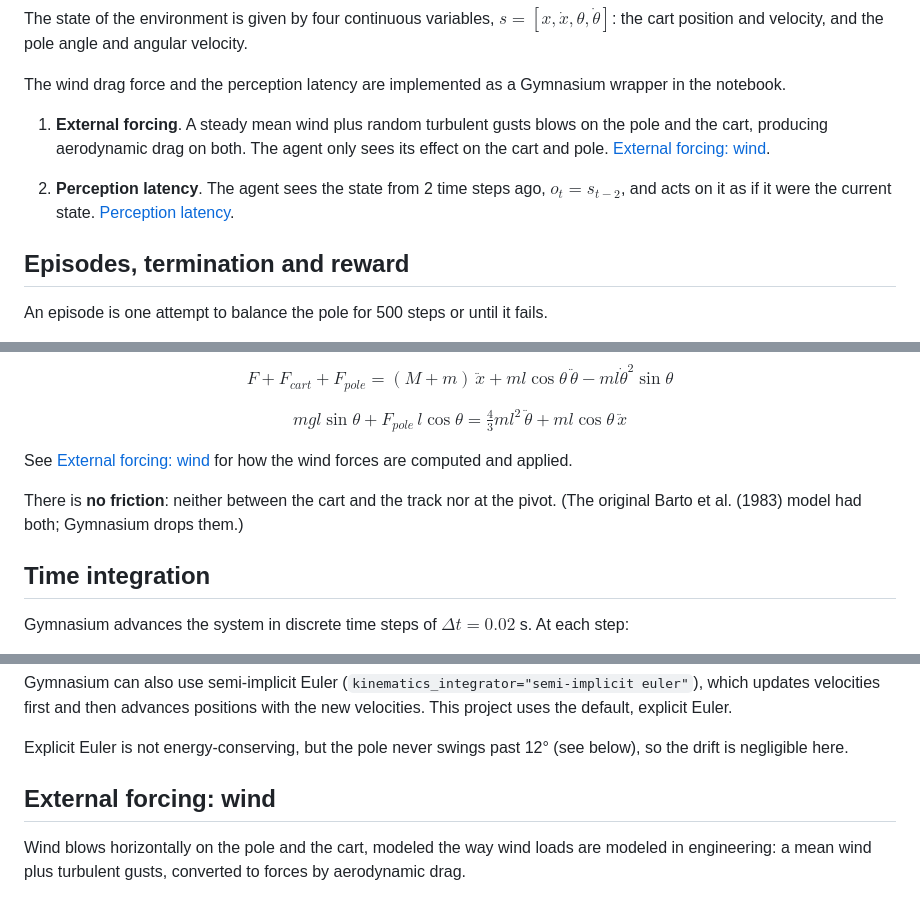
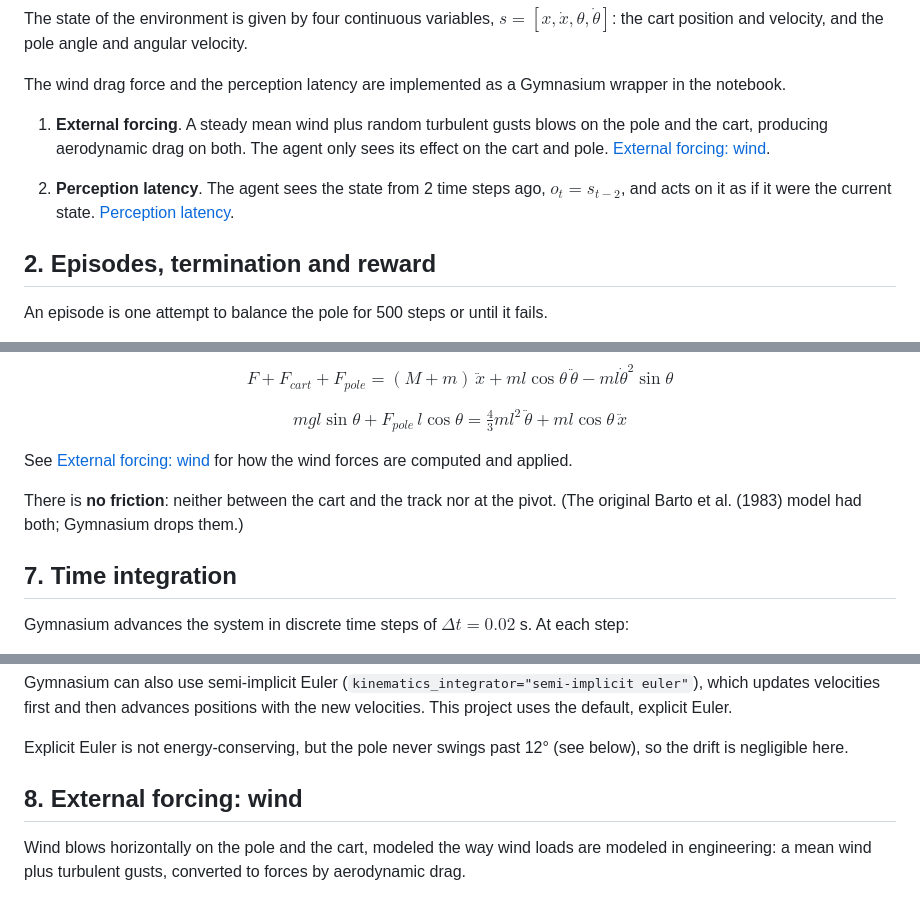
Before and after one commit to ozkansafak/ppo_cartpole, a Markdown page: README.md, 3 parts joined by grey strips. GitHub-like rendering.

```diff
--- a/README.md
+++ b/README.md
@@ -21,5 +38,5 @@ The wind drag force and the perception latency are implemented as a Gymnasium wr
 
-## Episodes, termination and reward
+## 2. Episodes, termination and reward
 
 An episode is one attempt to balance the pole for 500 steps or until it fails.
 
@@ -147,7 +164,7 @@ See [External forcing: wind](#external-forcing-wind) for how the wind forces are
 
 There is **no friction**: neither between the cart and the track nor at the pivot. (The original Barto et al. (1983) model had both; Gymnasium drops them.)
 
-## Time integration
+## 7. Time integration
 
 Gymnasium advances the system in discrete time steps of $\Delta t = 0.02$ s. At each step:
 
@@ -167,7 +184,7 @@ Gymnasium can also use semi-implicit Euler (`kinematics_integrator="semi-implici
 
 Explicit Euler is not energy-conserving, but the pole never swings past 12° (see below), so the drift is negligible here.
 
-## External forcing: wind
+## 8. External forcing: wind
 
 Wind blows horizontally on the pole and the cart, modeled the way wind loads are modeled in engineering: a mean wind plus turbulent gusts, converted to forces by aerodynamic drag.
 
```
Also changed, not shown: other parts of README.md (+69 -13 lines), resources/ppo_diagnostics.png, 1 other file.
